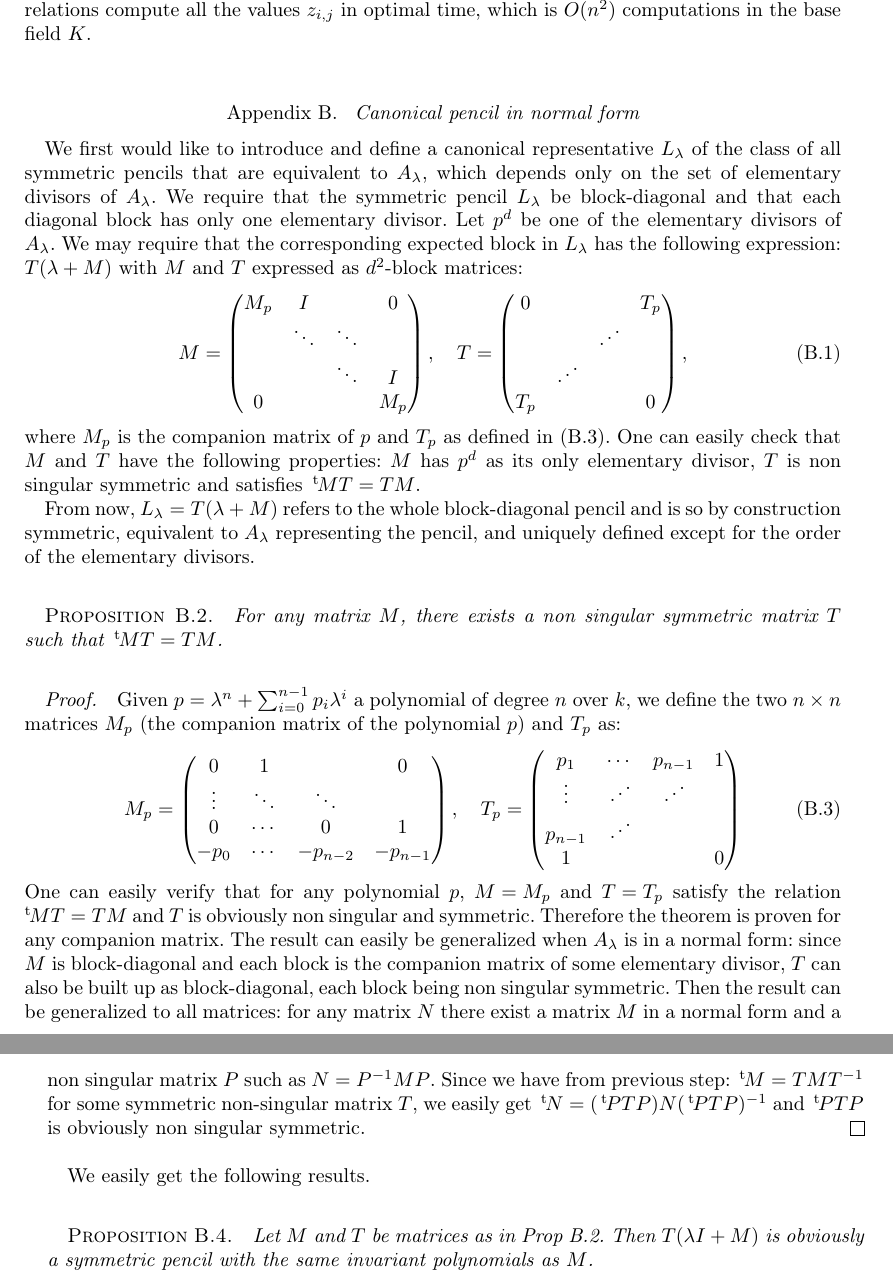
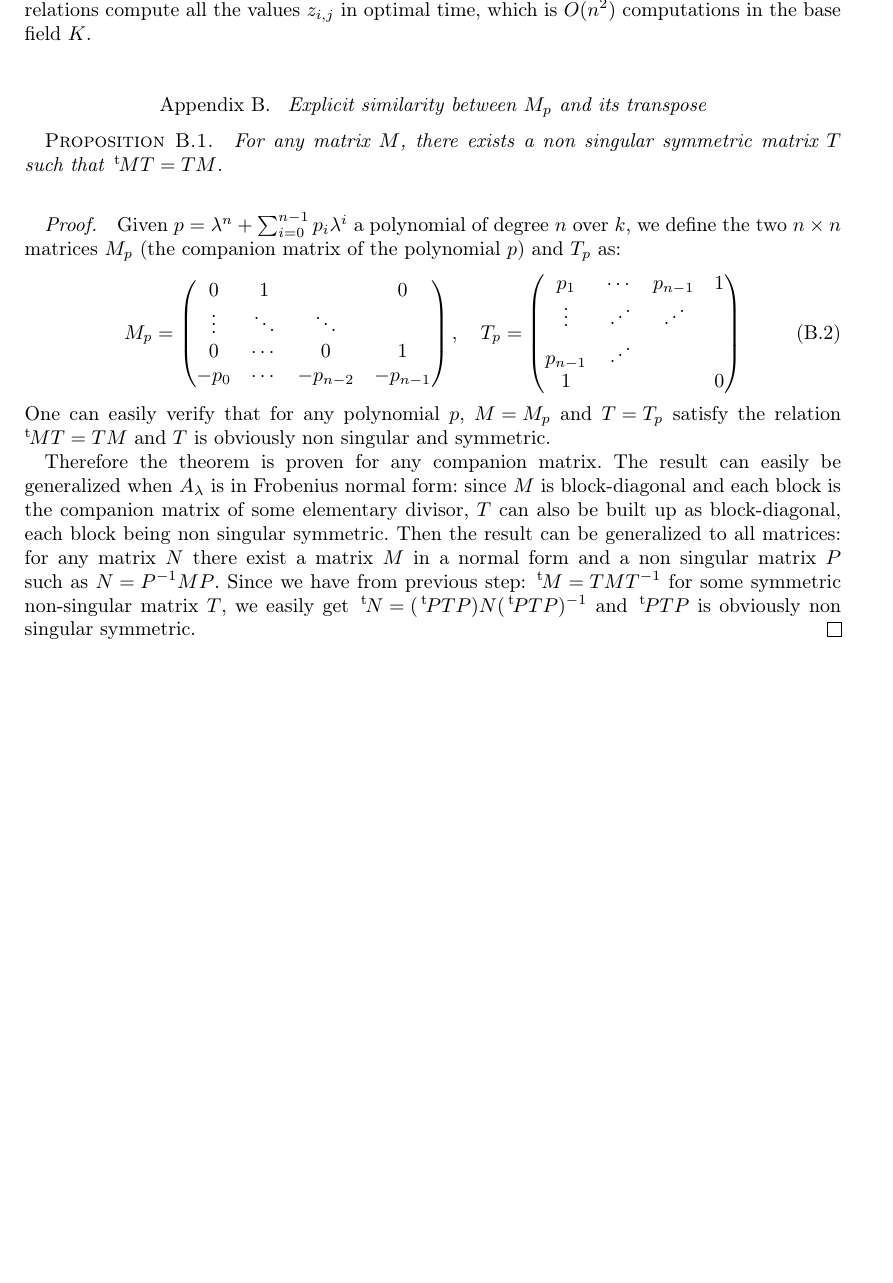
Before and after one commit to plut/ip1s, a LaTeX document (isomorphism_polynomials.tex): two parts of pages 18 and 19 of 19 before the commit and part of page 18 of 18 after it, the two joined at a grey line, cut so that both start at the same text, the shorter picture padded with empty space. Compiled offline with pdfLaTeX; a LaTeX package or settings file that is missing is left out.

Commit message:
VERSION SOUMISE

```diff
--- a/isomorphism_polynomials.tex
+++ b/isomorphism_polynomials.tex
@@ -1369,30 +1369,30 @@ time, which is~$O(n^2)$ computations in the base field~$K$.
 
 
 
-\section{Canonical pencil in normal form}
-We first would like to introduce and define a canonical representative $L_\lambda$ of the class of all symmetric pencils that are equivalent to $A_\lambda$, which depends only on the set of elementary divisors of $A_{\lambda}$. We require that the symmetric pencil $L_\lambda$ be block-diagonal and that each diagonal block has only one elementary divisor.
-Let $p^d$ be one of the elementary divisors of $A_{\lambda}$. We may require that the corresponding expected block in $L_\lambda$ has the following expression: $T(\lambda +M)$ with $M$ and $T$ expressed as $d^2$-block matrices:
-\begin{equation}
-\label{eq:canonical}
-M=\begin{pmatrix}
-M_p & I & & 0\\
- & \ddots & \ddots & \\
- & & \ddots & I \\
-0 & & & M_p\\
-\end{pmatrix}
-,\quad
-T =\begin{pmatrix}
-0& & & T_p\\
-& & \iddots & \\
-& \iddots & & \\
-T_p & & & 0\\
-\end{pmatrix},
-\end{equation}
-where $M_p$ is the companion matrix of $p$ and $T_p$ as defined in \eqref{eq:companion}.
-%, $N$ being the companion matrix of $p$.
-One can easily check that $M$ and $T$ have the following properties: $M$ has $p^d$ as its only elementary divisor, $T$ is non singular symmetric and satisfies $\transpose{M}T=TM$.
-
-From now, $L_\lambda=T(\lambda + M)$ refers to the whole block-diagonal pencil and is so by construction symmetric, equivalent to $A_\lambda$ representing the pencil, and uniquely defined except for the order of the elementary divisors.
+\section{Explicit similarity between $M_p$ and its transpose}
+% We first would like to introduce and define a canonical representative $L_\lambda$ of the class of all symmetric pencils that are equivalent to $A_\lambda$, which depends only on the set of elementary divisors of $A_{\lambda}$. We require that the symmetric pencil $L_\lambda$ be block-diagonal and that each diagonal block has only one elementary divisor.
+% Let $p^d$ be one of the elementary divisors of $A_{\lambda}$. We may require that the corresponding expected block in $L_\lambda$ has the following expression: $T(\lambda +M)$ with $M$ and $T$ expressed as $d^2$-block matrices:
+% \begin{equation}
+% \label{eq:canonical}
+% M=\begin{pmatrix}
+% M_p & I & & 0\\
+%  & \ddots & \ddots & \\
+%  & & \ddots & I \\
+% 0 & & & M_p\\
+% \end{pmatrix}
+% ,\quad
+% T =\begin{pmatrix}
+% 0& & & T_p\\
+% & & \iddots & \\
+% & \iddots & & \\
+% T_p & & & 0\\
+% \end{pmatrix},
+% \end{equation}
+% where $M_p$ is the companion matrix of $p$ and $T_p$ as defined in \eqref{eq:companion}.
+% %, $N$ being the companion matrix of $p$.
+% One can easily check that $M$ and $T$ have the following properties: $M$ has $p^d$ as its only elementary divisor, $T$ is non singular symmetric and satisfies $\transpose{M}T=TM$.
+%
+% From now, $L_\lambda=T(\lambda + M)$ refers to the whole block-diagonal pencil and is so by construction symmetric, equivalent to $A_\lambda$ representing the pencil, and uniquely defined except for the order of the elementary divisors.
 \begin{prop}
 \label{transpose-symmetric}
 For any matrix $M$,
@@ -1424,16 +1424,19 @@ M_p = \begin{pmatrix}
 \end{pmatrix}
 \end{equation}
 One can easily verify that for any polynomial $p$, $M=M_p$ and $T=T_p$
-satisfy the relation $\transpose{M}T = TM$ and $T$ is obviously non singular and symmetric. Therefore the theorem is proven for any companion matrix. The result can easily be generalized when $A_\lambda$ is in a normal form: since $M$ is block-diagonal and each block is the companion matrix of some elementary divisor, $T$ can also be built up as block-diagonal, each block being non singular symmetric. Then the result can be generalized to all matrices: for any matrix $N$ there exist a matrix $M$ in a normal form and a non singular matrix $P$ such as $N=P^{-1}MP$.  Since we have from previous step: $\transpose{M} = TMT^{-1}$ for some symmetric non-singular matrix $T$, we easily get $\transpose{N}=(\transpose{P}TP)N(\transpose{P}TP)^{-1}$ and $\transpose{P}TP$ is obviously non singular symmetric.
+satisfy the relation $\transpose{M}T = TM$ and $T$ is obviously non singular and symmetric.
+
+Therefore the theorem is proven for any companion matrix. The result can
+easily be generalized when $A_\lambda$ is in Frobenius normal form: since $M$ is block-diagonal and each block is the companion matrix of some elementary divisor, $T$ can also be built up as block-diagonal, each block being non singular symmetric. Then the result can be generalized to all matrices: for any matrix $N$ there exist a matrix $M$ in a normal form and a non singular matrix $P$ such as $N=P^{-1}MP$.  Since we have from previous step: $\transpose{M} = TMT^{-1}$ for some symmetric non-singular matrix $T$, we easily get $\transpose{N}=(\transpose{P}TP)N(\transpose{P}TP)^{-1}$ and $\transpose{P}TP$ is obviously non singular symmetric.
 %\qed
 \end{proof}
-
-We easily get the following results.
-
-\begin{prop}
-\label{cor:symmetric-similar-pencil}
-Let $M$ and $T$ be matrices as in Prop~\ref{transpose-symmetric}. Then $T(\lambda I+M)$ is obviously a symmetric pencil with the same invariant polynomials as $M$.
-\end{prop}
+%
+% We easily get the following results.
+%
+% \begin{prop}
+% \label{cor:symmetric-similar-pencil}
+% Let $M$ and $T$ be matrices as in Prop~\ref{transpose-symmetric}. Then $T(\lambda I+M)$ is obviously a symmetric pencil with the same invariant polynomials as $M$.
+% \end{prop}
 \fi
 
 \end{document}%<<<1
```
